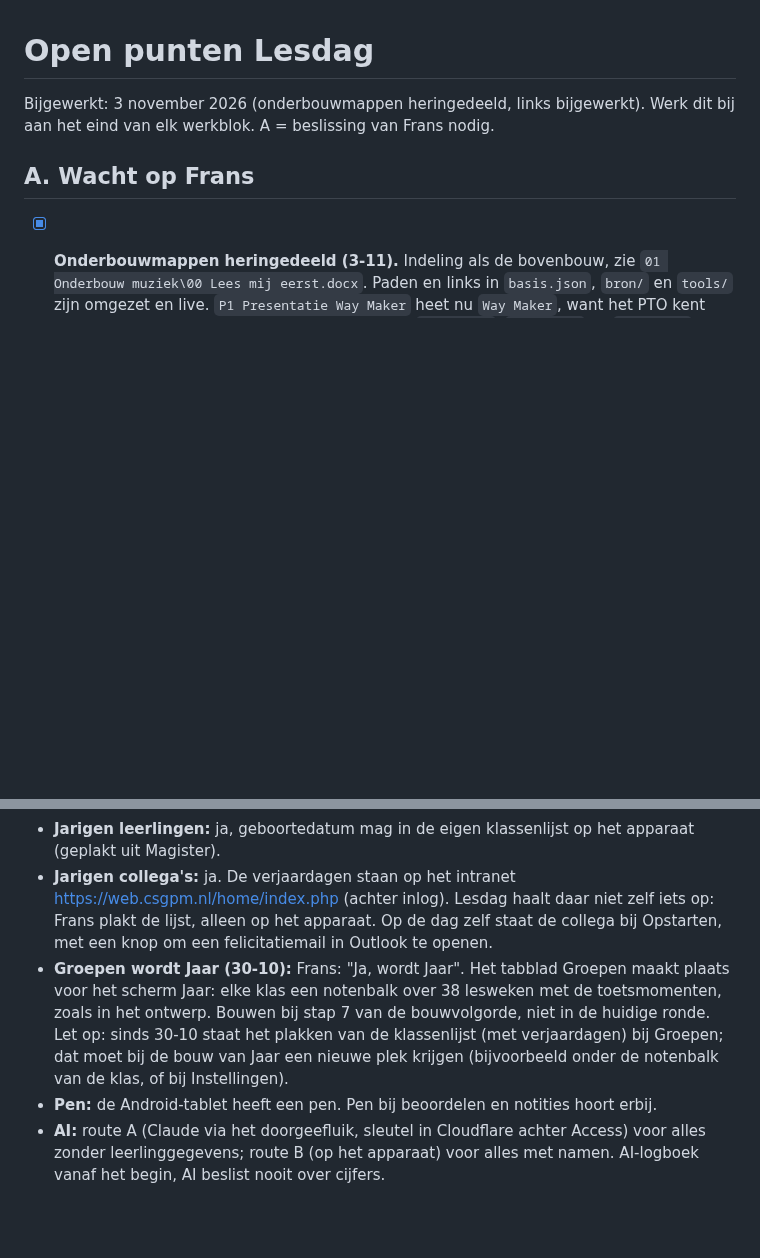
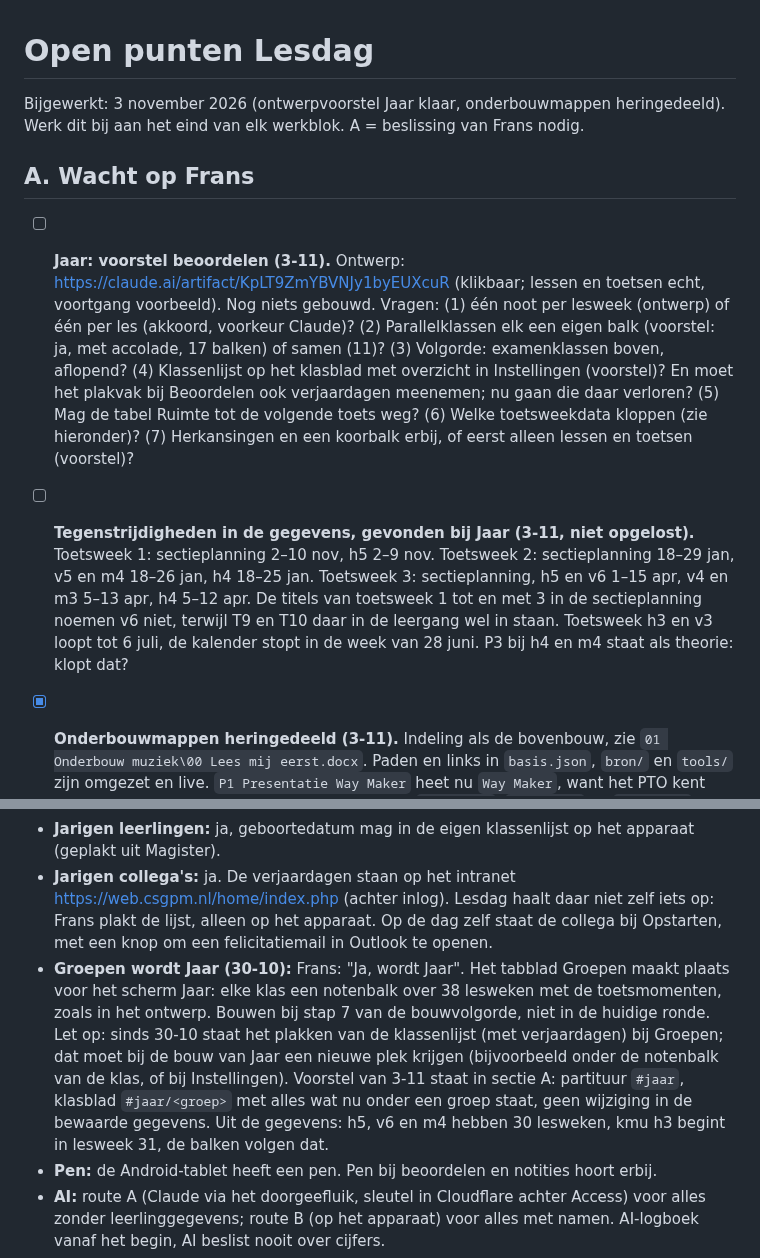
Before and after one commit to fnieuwenhuyzen-rgb/dashboard-docent, a Markdown page: OPEN-PUNTEN.md, 2 parts joined by grey strips. Rendered like a GitHub page; blank space fills up the shorter version.

Commit message:
Open punten: ontwerpvoorstel Jaar en vragen aan Frans
Co-Authored-By: Claude Opus 5.5 <noreply@anthropic.com>

```diff
--- a/OPEN-PUNTEN.md
+++ b/OPEN-PUNTEN.md
@@ -1,8 +1,11 @@
 # Open punten Lesdag
 
-Bijgewerkt: 3 november 2026 (onderbouwmappen heringedeeld, links bijgewerkt). Werk dit bij aan het eind van elk werkblok. A = beslissing van Frans nodig.
+Bijgewerkt: 3 november 2026 (ontwerpvoorstel Jaar klaar, onderbouwmappen heringedeeld). Werk dit bij aan het eind van elk werkblok. A = beslissing van Frans nodig.
 
 ## A. Wacht op Frans
+
+- [ ] **Jaar: voorstel beoordelen (3-11).** Ontwerp: https://claude.ai/artifact/KpLT9ZmYBVNJy1byEUXcuR (klikbaar; lessen en toetsen echt, voortgang voorbeeld). Nog niets gebouwd. Vragen: (1) één noot per lesweek (ontwerp) of één per les (akkoord, voorkeur Claude)? (2) Parallelklassen elk een eigen balk (voorstel: ja, met accolade, 17 balken) of samen (11)? (3) Volgorde: examenklassen boven, aflopend? (4) Klassenlijst op het klasblad met overzicht in Instellingen (voorstel)? En moet het plakvak bij Beoordelen ook verjaardagen meenemen; nu gaan die daar verloren? (5) Mag de tabel Ruimte tot de volgende toets weg? (6) Welke toetsweekdata kloppen (zie hieronder)? (7) Herkansingen en een koorbalk erbij, of eerst alleen lessen en toetsen (voorstel)?
+- [ ] **Tegenstrijdigheden in de gegevens, gevonden bij Jaar (3-11, niet opgelost).** Toetsweek 1: sectieplanning 2–10 nov, h5 2–9 nov. Toetsweek 2: sectieplanning 18–29 jan, v5 en m4 18–26 jan, h4 18–25 jan. Toetsweek 3: sectieplanning, h5 en v6 1–15 apr, v4 en m3 5–13 apr, h4 5–12 apr. De titels van toetsweek 1 tot en met 3 in de sectieplanning noemen v6 niet, terwijl T9 en T10 daar in de leergang wel in staan. Toetsweek h3 en v3 loopt tot 6 juli, de kalender stopt in de week van 28 juni. P3 bij h4 en m4 staat als theorie: klopt dat?
 
 - [x] **Onderbouwmappen heringedeeld (3-11).** Indeling als de bovenbouw, zie `01 Onderbouw muziek\00 Lees mij eerst.docx`. Paden en links in `basis.json`, `bron/` en `tools/` zijn omgezet en live. `P1 Presentatie Way Maker` heet nu `Way Maker`, want het PTO kent nog maar één P per klas. De klasmappen heten `01 Klas 1`, `02 Klas 2` en `03 Klas 3`; de links zijn daarop omgezet en alle 45 linkdoelen in het dashboard bestaan op schijf. Dashboard-artifact opnieuw gepubliceerd (versie 21).
 - [ ] **PTO muziek onderbouw, oppakken in de loop van 2026-2027 (Frans, 3-11).** Bron: `pto_overzicht_2026 november.xlsx`. (1) Klas 1 verschilt per niveau: h1 P1 "presentatie speelvaardigheden", m1 en v1 "lied met gitaar"; de omschrijving van T1 is drie keer anders. (2) Herkansing is ongelijk: P1 wel bij m1, v1, m2 en niet bij h1, h2, h3, v3; T1 alleen bij h1 (TW2). Dat kb1, kg1 en v2 geen muziek meer hebben klopt (Frans). (3) BB1 komt niet voor als klascode in het PTO. Aanwijzing voor h1: daar staat bij Engels "BB-niveau". T1 BB1 toetst wel "maat, ritme, toonhoogte en de gitaar", de omschrijving van v1. Niet vastgesteld.
@@ -150,7 +153,7 @@ Ontwerp: https://claude.ai/artifact/VVTZ9edRM9XZM1DBEE9weP ("Lesdag Partituur 3"
 - **Presentie:** binnen een kwartier na het begin van de les in Magister. Knop Open: https://csgpm.magister.net/op/#/vandaag (of Frans de app of de website gebruikt, is niet gezegd).
 - **Jarigen leerlingen:** ja, geboortedatum mag in de eigen klassenlijst op het apparaat (geplakt uit Magister).
 - **Jarigen collega's:** ja. De verjaardagen staan op het intranet https://web.csgpm.nl/home/index.php (achter inlog). Lesdag haalt daar niet zelf iets op: Frans plakt de lijst, alleen op het apparaat. Op de dag zelf staat de collega bij Opstarten, met een knop om een felicitatiemail in Outlook te openen.
-- **Groepen wordt Jaar (30-10):** Frans: "Ja, wordt Jaar". Het tabblad Groepen maakt plaats voor het scherm Jaar: elke klas een notenbalk over 38 lesweken met de toetsmomenten, zoals in het ontwerp. Bouwen bij stap 7 van de bouwvolgorde, niet in de huidige ronde. Let op: sinds 30-10 staat het plakken van de klassenlijst (met verjaardagen) bij Groepen; dat moet bij de bouw van Jaar een nieuwe plek krijgen (bijvoorbeeld onder de notenbalk van de klas, of bij Instellingen).
+- **Groepen wordt Jaar (30-10):** Frans: "Ja, wordt Jaar". Het tabblad Groepen maakt plaats voor het scherm Jaar: elke klas een notenbalk over 38 lesweken met de toetsmomenten, zoals in het ontwerp. Bouwen bij stap 7 van de bouwvolgorde, niet in de huidige ronde. Let op: sinds 30-10 staat het plakken van de klassenlijst (met verjaardagen) bij Groepen; dat moet bij de bouw van Jaar een nieuwe plek krijgen (bijvoorbeeld onder de notenbalk van de klas, of bij Instellingen). Voorstel van 3-11 staat in sectie A: partituur `#jaar`, klasblad `#jaar/<groep>` met alles wat nu onder een groep staat, geen wijziging in de bewaarde gegevens. Uit de gegevens: h5, v6 en m4 hebben 30 lesweken, kmu h3 begint in lesweek 31, de balken volgen dat.
 - **Pen:** de Android-tablet heeft een pen. Pen bij beoordelen en notities hoort erbij.
 - **AI:** route A (Claude via het doorgeefluik, sleutel in Cloudflare achter Access) voor alles zonder leerlinggegevens; route B (op het apparaat) voor alles met namen. AI-logboek vanaf het begin, AI beslist nooit over cijfers.
 - **Bouwvolgorde:** (1) fundament door de hele app, (2) Magister zonder koppeling: stippen op lessen, presentie binnen 15 minuten met een trilling als het vergeten is, huiswerk uit "thuis" bij de bel, kompasvenster, jarigen, (3) Nu met de dag als kolom en bord en regie in het nieuwe ontwerp, (4) beoordelen in concertstand met pen (samen met stap 2 van de beoordelingsmodus, vóór 8-1-2027), (5) Outlook na de Entra-app, (6) AI-laag met logboek, (7) Dag, Week, Jaar, Les voorbereiden, Sectie.
```
